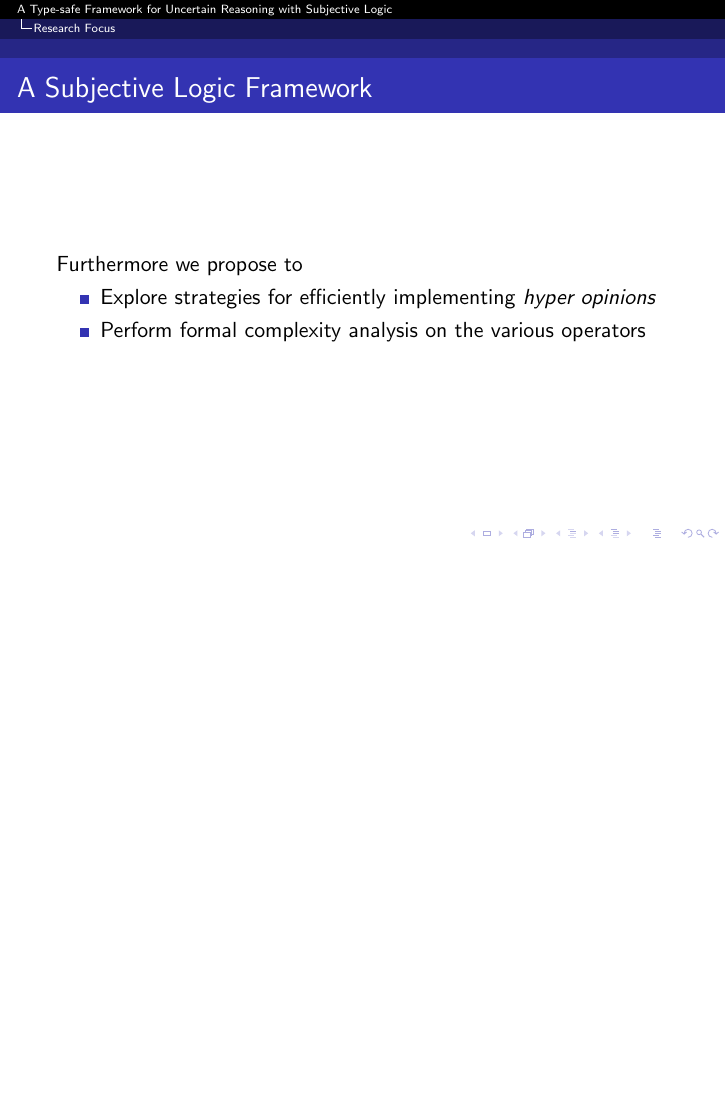
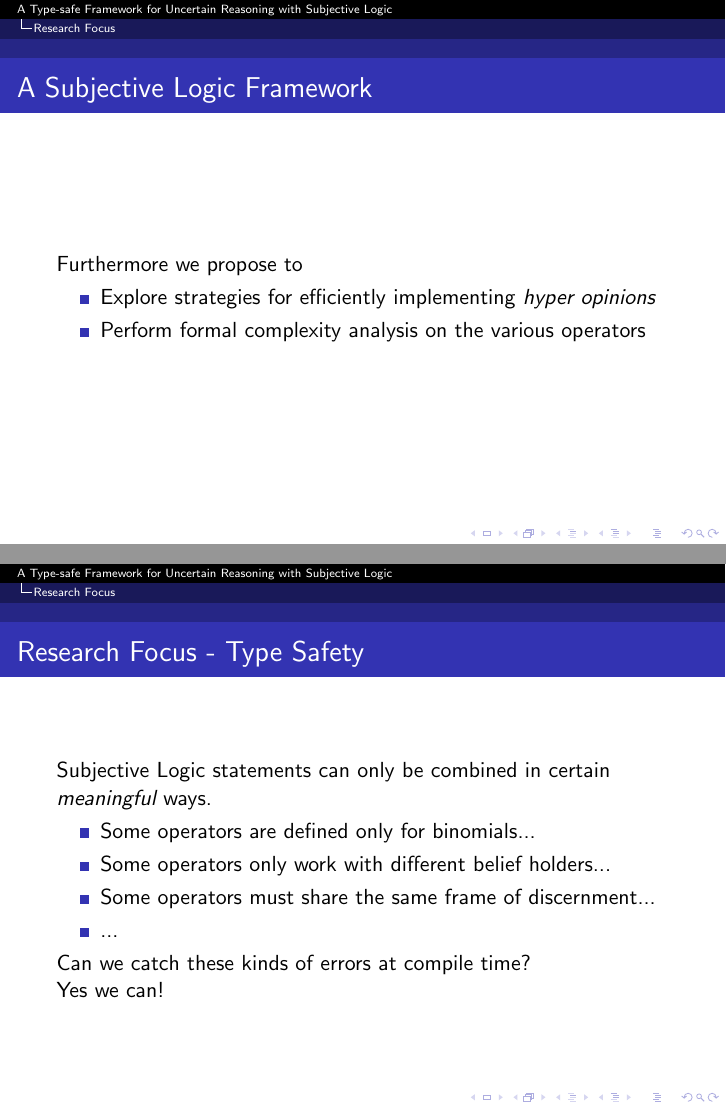
Before and after one commit to bstamour/SLHS, LaTeX slides (docs/thesis-proposal.tex): page 16 of 19 before the commit and pages 16 and 18 of 21 after it, the two joined at a grey line, the shorter picture padded with empty space. Compiled offline with pdfLaTeX.

Commit message:
added one more slide. More work tomorrow.

```diff
--- a/docs/thesis-proposal.tex
+++ b/docs/thesis-proposal.tex
@@ -221,6 +221,27 @@ Furthermore we propose to
 
 \end{frame}
 
+\begin{frame}
+\frametitle{Research Focus - Type Safety}
+
+Subjective Logic statements can only be combined in certain \emph{meaningful} ways.
+
+\begin{itemize}
+  \item Some operators are defined only for binomials...
+  \item Some operators only work with different belief holders...
+  \item Some operators must share the same frame of discernment...
+  \item ...
+\end{itemize}
+
+Can we catch these kinds of errors at compile time?
+
+\pause
+
+Yes we can!
+
+\end{frame}
+
+
 %-------------------------------------------------------------------------------
 
 \section{Progress Thus Far}
```
